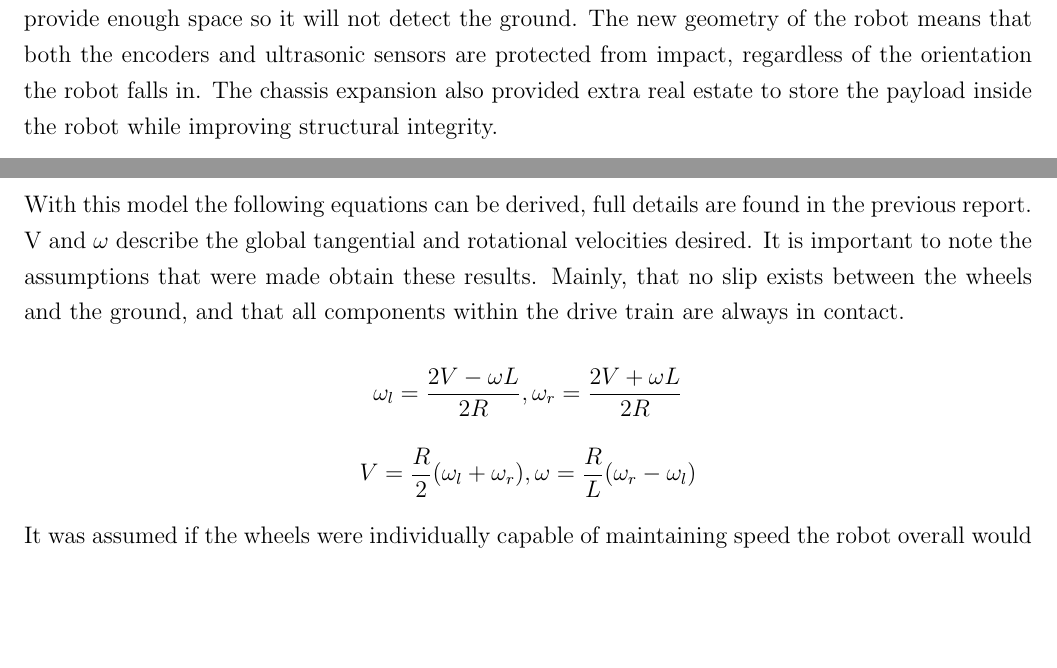
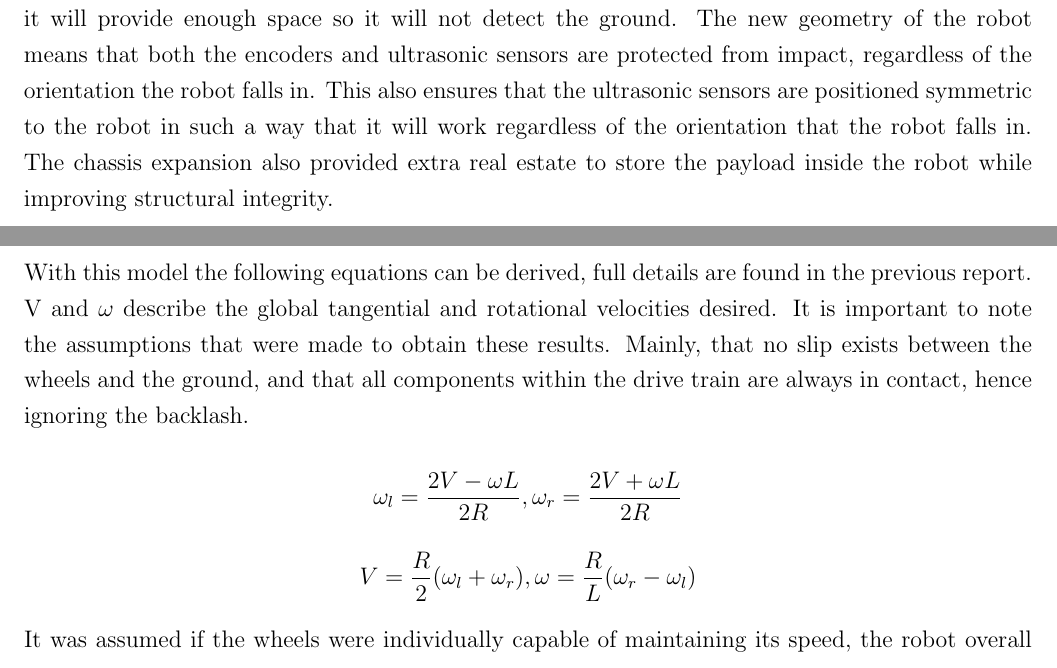
Before and after one commit to DanielDworakowski/elephant, a LaTeX document (finalReport/finalReport.tex): two parts of pages 14 and 24 of 36, joined at a grey line, cut so that both start at the same text, the shorter picture padded with empty space. Compiled offline with pdfLaTeX.

Commit message:
Rae Pass

```diff
--- a/finalReport/finalReport.tex
+++ b/finalReport/finalReport.tex
@@ -265,7 +265,7 @@ Figure \ref{fig:mech1} shows how the motor encoders were exposed in the original
     \label{fig:mech3}
 \end{figure}
 
-As seen in Figure \ref{fig:mech3} the sensors are placed such that they are far from the ground. This means it will provide enough space so it will not detect the ground. The new geometry of the robot means that both the encoders and ultrasonic sensors are protected from impact, regardless of the orientation the robot falls in. The chassis expansion also provided extra real estate to store the payload inside the robot while improving structural integrity.
+As seen in Figure \ref{fig:mech3} the sensors are placed such that they are far from the ground. This means it will provide enough space so it will not detect the ground. The new geometry of the robot means that both the encoders and ultrasonic sensors are protected from impact, regardless of the orientation the robot falls in. This also ensures that the ultrasonic sensors are positioned symmetric to the robot in such a way that it will work regardless of the orientation that the robot falls in. The chassis expansion also provided extra real estate to store the payload inside the robot while improving structural integrity.
 
 The second modification was the latching/compression mechanism. One major problem with the previous mechanism was that it was not energy efficient, the actual jumping height was under half the calculated values due to unforeseen mechanical losses. Moreover, the winching motor had failed, thus requiring a more robust solution. The team conceptualized a latching mechanism similar to how doors work, pictured in Figure \ref{fig:mech4}. The notch latches onto a shaft that has two orthogonal flat faces as shown in Figure \ref{fig:mech5}. The system would unlatch as the shaft is actuated/rotated by a DC motor. Nevertheless, this sacrificed a key feature of the robot. The robot was no longer able to compress the springs without assistance and thus is no longer able to jump multiple times without human intervention. Nevertheless, the robustness and energy efficiency of the new system outweighed the sacrifices. Moreover, it prevented possible damage to the motor that might have resulted from releasing the latch since the motor is no longer providing any torque to hold the latch in place. It was more energy efficient as the robot did not have to lift the weight of the jumping mechanism, nor did it damage any components holding the shaft in place.
 
@@ -446,12 +446,12 @@ The individual speed where determined through kinematic equations related indivi
     \label{fig:kinematicModel}
 \end{figure}
 
-With this model the following equations can be derived, full details are found in the previous report. V and $\omega$ describe the global tangential and rotational velocities desired. It is important to note the assumptions that were made obtain these results. Mainly, that no slip exists between the wheels and the ground, and that all components within the drive train are always in contact.
+With this model the following equations can be derived, full details are found in the previous report. V and $\omega$ describe the global tangential and rotational velocities desired. It is important to note the assumptions that were made to obtain these results. Mainly, that no slip exists between the wheels and the ground, and that all components within the drive train are always in contact, hence ignoring the backlash.
 
 \[\omega_l = \frac{2V-\omega L}{2R},\omega_r = \frac{2V+\omega L}{2R}\]
 \[V=\frac{R}{2}(\omega_l+\omega_r),  \omega=\frac{R}{L}(\omega_r-\omega_l)\]
 
-It was assumed if the wheels were individually capable of maintaining speed the robot overall would be able to follow a straight track accurately. However, this left the issue that the true variable that was desired to be controller was open loop, and error from either motor in terms of speed would result in the integration of error. The process that was used to overcome this issue is described below.
+It was assumed if the wheels were individually capable of maintaining its speed, the robot overall would be able to follow a straight track accurately. However, this left the issue that the true variable that was desired to be controller was open loop, and error from either motor in terms of speed would result in the integration of error. The process that was used to overcome this issue is described below.
 
 \subsubsection{Design Exploration}
 
```
Also changed, not shown: finalReport/finalReport.tex (2 more changed lines).
